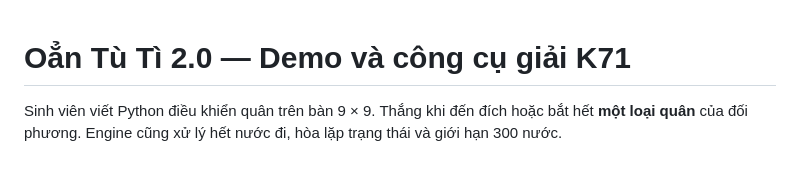
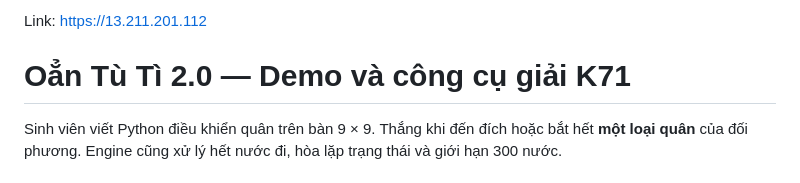
Before and after one commit to Minhquan10092006/Game-oan-tu-xi, a Markdown page: README.md, the part around the change. Rendered like a GitHub page.

```diff
--- a/README.md
+++ b/README.md
@@ -1,3 +1,4 @@
+Link: https://13.211.201.112
 # Oẳn Tù Tì 2.0 — Demo và công cụ giải K71
 
 Sinh viên viết Python điều khiển quân trên bàn 9 × 9. Thắng khi đến đích hoặc bắt hết **một loại quân** của đối phương. Engine cũng xử lý hết nước đi, hòa lặp trạng thái và giới hạn 300 nước.
```
